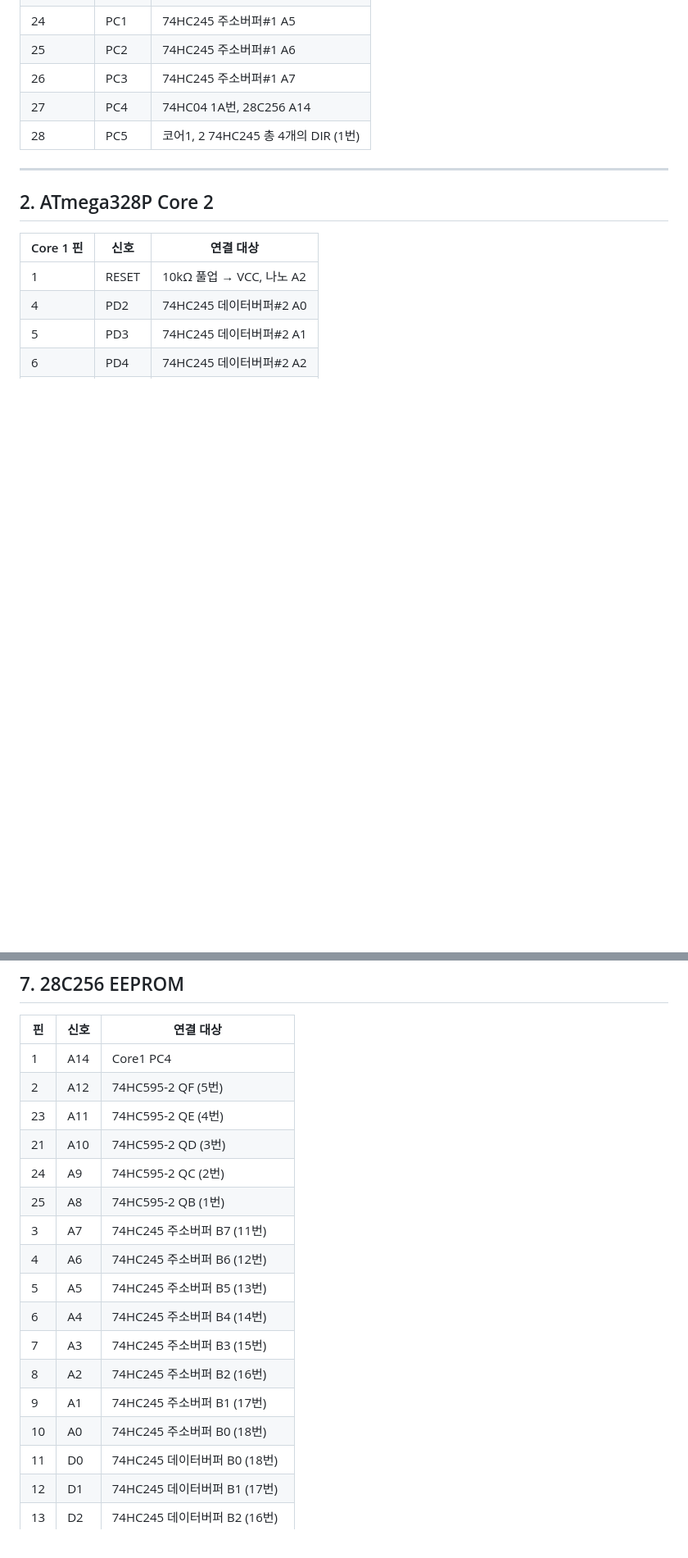
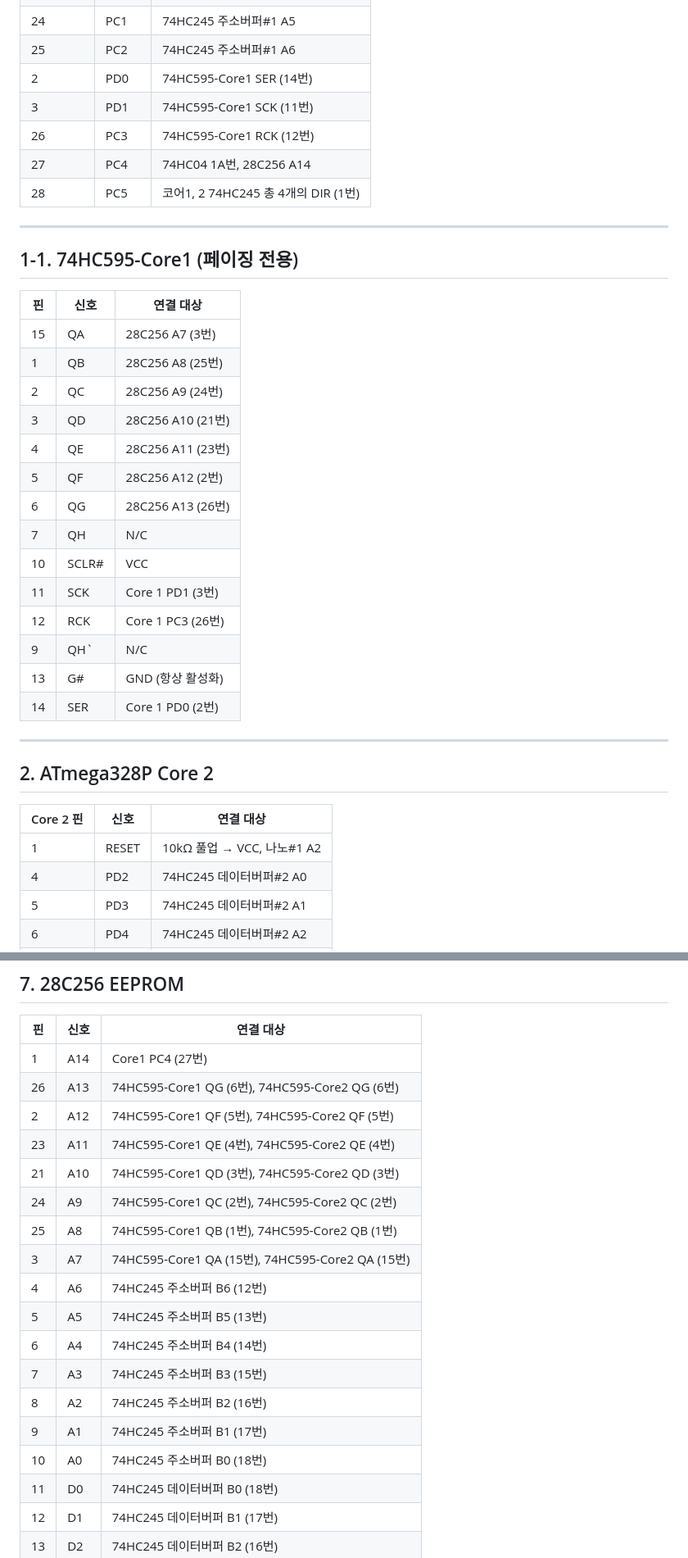
Before and after one commit to Sierrastdio/Dual328P, a Markdown page: PinManual.md, 2 parts joined by grey strips. Shown at 82% size. Rendered like a GitHub page; blank space fills up the shorter version.

```diff
--- a/PinManual.md
+++ b/PinManual.md
@@ -33,17 +33,40 @@
 | 23 | PC0  | 74HC245 주소버퍼#1 A4 |
 | 24 | PC1  | 74HC245 주소버퍼#1 A5 |
 | 25 | PC2  | 74HC245 주소버퍼#1 A6 |
-| 26 | PC3 | 74HC245 주소버퍼#1 A7 |
+| 2 | PD0 | 74HC595-Core1 SER (14번) |
+| 3 | PD1 | 74HC595-Core1 SCK (11번) |
+| 26 | PC3 | 74HC595-Core1 RCK (12번) |
 | 27 | PC4 | 74HC04 1A번, 28C256 A14 |
 | 28 | PC5 | 코어1, 2 74HC245 총 4개의 DIR (1번) |
 
 ---
 
+## 1-1. 74HC595-Core1 (페이징 전용)
+
+| 핀 | 신호 | 연결 대상 |
+|----|------|-----------|
+| 15 | QA | 28C256 A7 (3번) |
+| 1 | QB | 28C256 A8 (25번) |
+| 2 | QC | 28C256 A9 (24번) |
+| 3 | QD | 28C256 A10 (21번) |
+| 4 | QE | 28C256 A11 (23번) |
+| 5 | QF | 28C256 A12 (2번) |
+| 6 | QG | 28C256 A13 (26번) |
+| 7 | QH | N/C |
+| 10 | SCLR# | VCC |
+| 11 | SCK | Core 1 PD1 (3번) |
+| 12 | RCK | Core 1 PC3 (26번) |
+| 9 | QH` | N/C |
+| 13 | G# | GND (항상 활성화) |
+| 14 | SER | Core 1 PD0 (2번) |
+
+---
+
 ## 2. ATmega328P Core 2
 
-| Core 1 핀 | 신호 | 연결 대상 |
+| Core 2 핀 | 신호 | 연결 대상 |
 |----------|------|-----------|
-| 1 | RESET | 10kΩ 풀업 → VCC, 나노 A2 |
+| 1 | RESET | 10kΩ 풀업 → VCC, 나노#1 A2 |
 | 4 | PD2  | 74HC245 데이터버퍼#2 A0 |
 | 5 | PD3  | 74HC245 데이터버퍼#2 A1 |
 | 6 | PD4  | 74HC245 데이터버퍼#2 A2 |
@@ -172,20 +217,21 @@
 
 | 핀 | 신호 | 연결 대상 |
 |----|------|-----------|
-| 1 | A14 | Core1 PC4 |
-| 2 | A12 | 74HC595-2 QF (5번) |
-| 23 | A11 | 74HC595-2 QE (4번) |
-| 21 | A10 | 74HC595-2 QD (3번) |
-| 24 | A9 | 74HC595-2 QC (2번) |
-| 25 | A8 | 74HC595-2 QB (1번) |
-| 3 | A7 | 74HC245 주소버퍼 B7 (11번) |
+| 1 | A14 | Core1 PC4 (27번) |
+| 26 | A13 | 74HC595-Core1 QG (6번), 74HC595-Core2 QG (6번) |
+| 2 | A12 | 74HC595-Core1 QF (5번), 74HC595-Core2 QF (5번) |
+| 23 | A11 | 74HC595-Core1 QE (4번), 74HC595-Core2 QE (4번) |
+| 21 | A10 | 74HC595-Core1 QD (3번), 74HC595-Core2 QD (3번) |
+| 24 | A9 | 74HC595-Core1 QC (2번), 74HC595-Core2 QC (2번) |
+| 25 | A8 | 74HC595-Core1 QB (1번), 74HC595-Core2 QB (1번) |
+| 3 | A7 | 74HC595-Core1 QA (15번), 74HC595-Core2 QA (15번) |
 | 4 | A6 | 74HC245 주소버퍼 B6 (12번) |
 | 5 | A5 | 74HC245 주소버퍼 B5 (13번) |
 | 6 | A4 | 74HC245 주소버퍼 B4 (14번) |
 | 7 | A3 | 74HC245 주소버퍼 B3 (15번) |
 | 8 | A2 | 74HC245 주소버퍼 B2 (16번) |
 | 9 | A1 | 74HC245 주소버퍼 B1 (17번) |
-| 10 | A0 | 74HC245 주소버퍼 B0  (18번) |
+| 10 | A0 | 74HC245 주소버퍼 B0 (18번) |
 | 11 | D0 | 74HC245 데이터버퍼 B0 (18번) |
 | 12 | D1 | 74HC245 데이터버퍼 B1 (17번) |
 | 13 | D2 | 74HC245 데이터버퍼 B2 (16번) |
```
Also changed, not shown: other parts of PinManual.md (+80 -46 lines).
